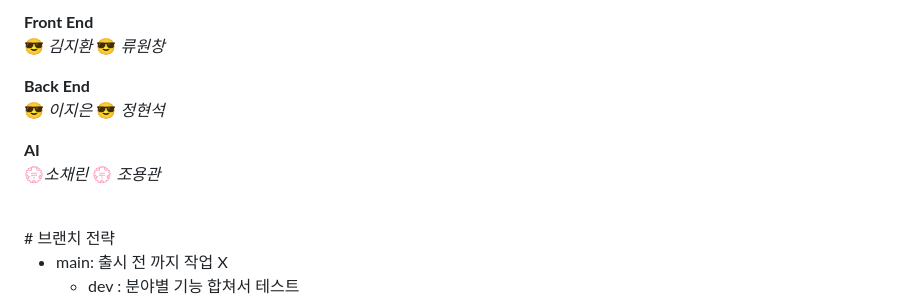
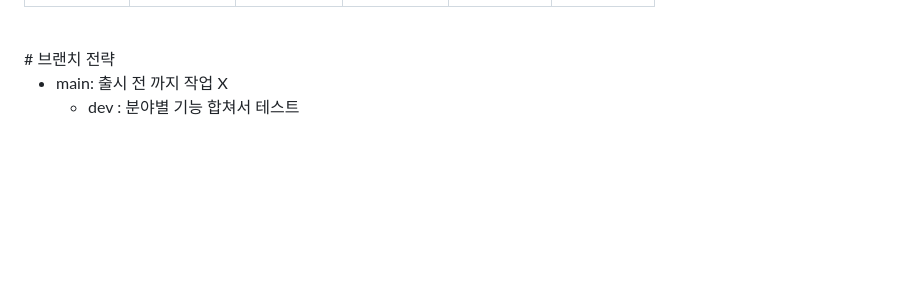
Before and after one commit to whdydrhks/SSAFY-AI-PROJECT, a Markdown page: README.md, the part around one of its changes. Drawn GitHub-style; blank space fills up the shorter version.

Commit message:
230406_AI_CHO_MODI_README

```diff
--- a/README.md
+++ b/README.md
@@ -265,15 +359,4 @@ kobert(answer) # "이해해요. 아무 이유 없이 우울할 때가 있죠."
 
-**Front End** <br />
-😎 _김지환_
-😎 _류원창_
-
-**Back End** <br />
-😎 _이지은_
-😎 _정현석_
-
-**AI** <br />
-💮*소채린*
-💮 _조용관_
 
 <br />
 # 브랜치 전략
```
Also changed, not shown: other parts of README.md (+94 -0 lines).
